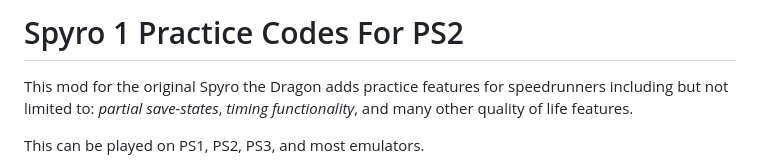
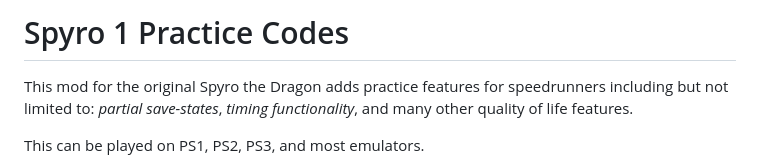
Before and after one commit to C0mposer/Spyro-1-Practice-Rom, a Markdown page: README.md, the part around the change. Rendered like a GitHub page.

```diff
--- a/README.md
+++ b/README.md
@@ -1,6 +1,6 @@
 
 
-# Spyro 1 Practice Codes For PS2
+# Spyro 1 Practice Codes
 
 This mod for the original Spyro the Dragon adds practice features for speedrunners including but not limited to: *partial save-states*, *timing functionality*, and many other quality of life features.
 
```
